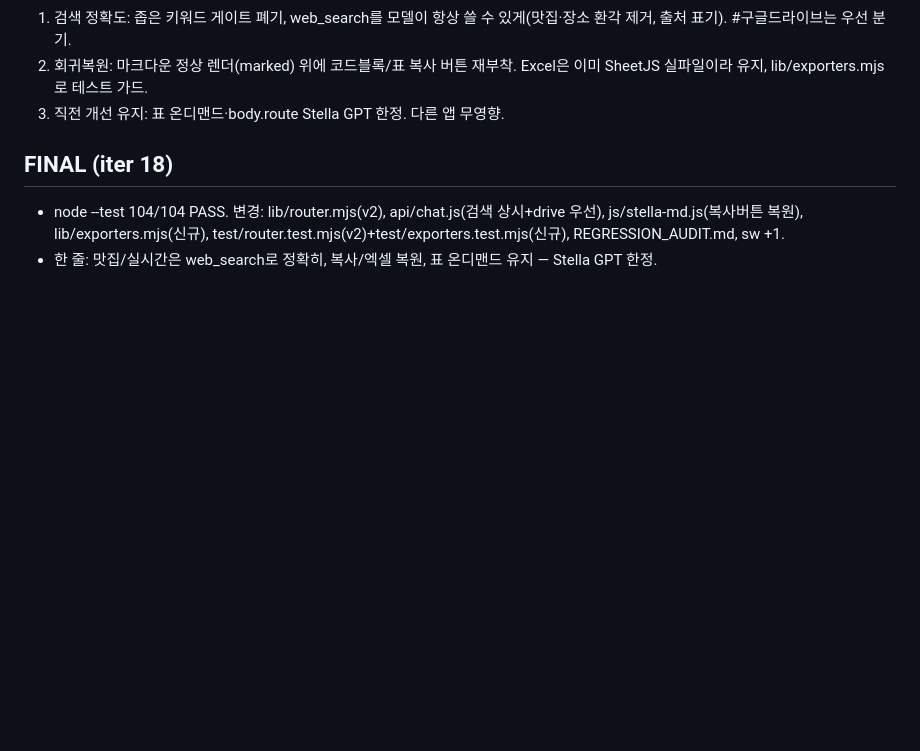
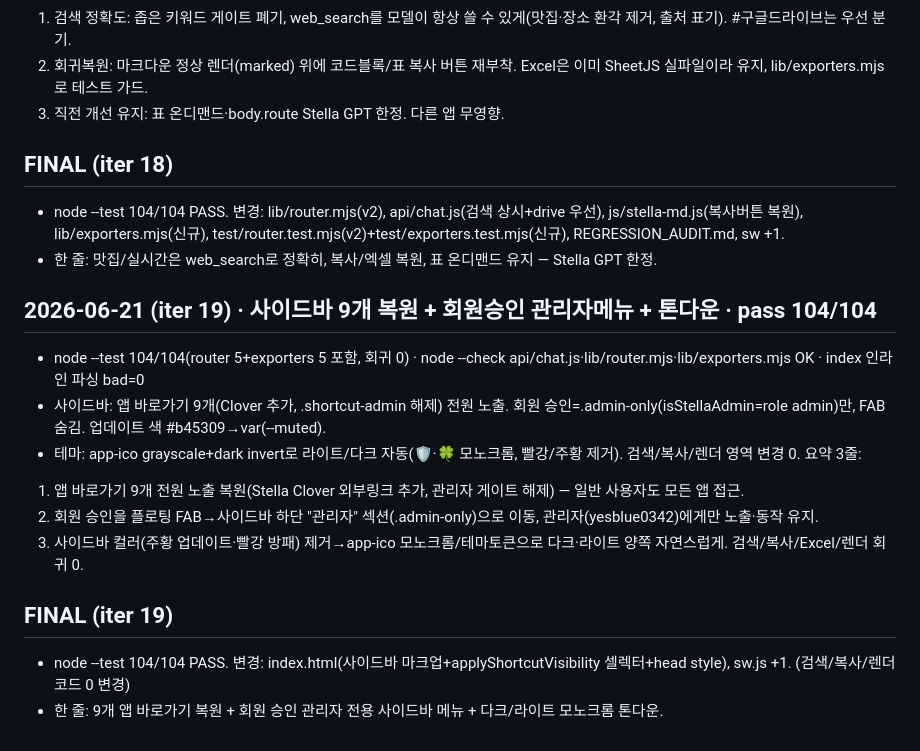
Before and after one commit to yesblue0342-bit/stella-ai-workspace, a Markdown page: TEST_REPORT.md, the part around the change. Rendered like a GitHub page; blank space fills up the shorter version.

```diff
--- a/TEST_REPORT.md
+++ b/TEST_REPORT.md
@@ -342,3 +342,16 @@
 ## FINAL (iter 18)
 - node --test 104/104 PASS. 변경: lib/router.mjs(v2), api/chat.js(검색 상시+drive 우선), js/stella-md.js(복사버튼 복원), lib/exporters.mjs(신규), test/router.test.mjs(v2)+test/exporters.test.mjs(신규), REGRESSION_AUDIT.md, sw +1.
 - 한 줄: 맛집/실시간은 web_search로 정확히, 복사/엑셀 복원, 표 온디맨드 유지 — Stella GPT 한정.
+
+## 2026-06-21 (iter 19) · 사이드바 9개 복원 + 회원승인 관리자메뉴 + 톤다운 · pass 104/104
+- node --test 104/104(router 5+exporters 5 포함, 회귀 0) · node --check api/chat.js·lib/router.mjs·lib/exporters.mjs OK · index 인라인 파싱 bad=0
+- 사이드바: 앱 바로가기 9개(Clover 추가, .shortcut-admin 해제) 전원 노출. 회원 승인=.admin-only(isStellaAdmin=role admin)만, FAB 숨김. 업데이트 색 #b45309→var(--muted).
+- 테마: app-ico grayscale+dark invert로 라이트/다크 자동(🛡·🍀 모노크롬, 빨강/주황 제거). 검색/복사/렌더 영역 변경 0.
+요약 3줄:
+1. 앱 바로가기 9개 전원 노출 복원(Stella Clover 외부링크 추가, 관리자 게이트 해제) — 일반 사용자도 모든 앱 접근.
+2. 회원 승인을 플로팅 FAB→사이드바 하단 "관리자" 섹션(.admin-only)으로 이동, 관리자(yesblue0342)에게만 노출·동작 유지.
+3. 사이드바 컬러(주황 업데이트·빨강 방패) 제거→app-ico 모노크롬/테마토큰으로 다크·라이트 양쪽 자연스럽게. 검색/복사/Excel/렌더 회귀 0.
+
+## FINAL (iter 19)
+- node --test 104/104 PASS. 변경: index.html(사이드바 마크업+applyShortcutVisibility 셀렉터+head style), sw.js +1. (검색/복사/렌더 코드 0 변경)
+- 한 줄: 9개 앱 바로가기 복원 + 회원 승인 관리자 전용 사이드바 메뉴 + 다크/라이트 모노크롬 톤다운.
```
Also changed, not shown: PROGRESS.md (+9 -0 lines).
